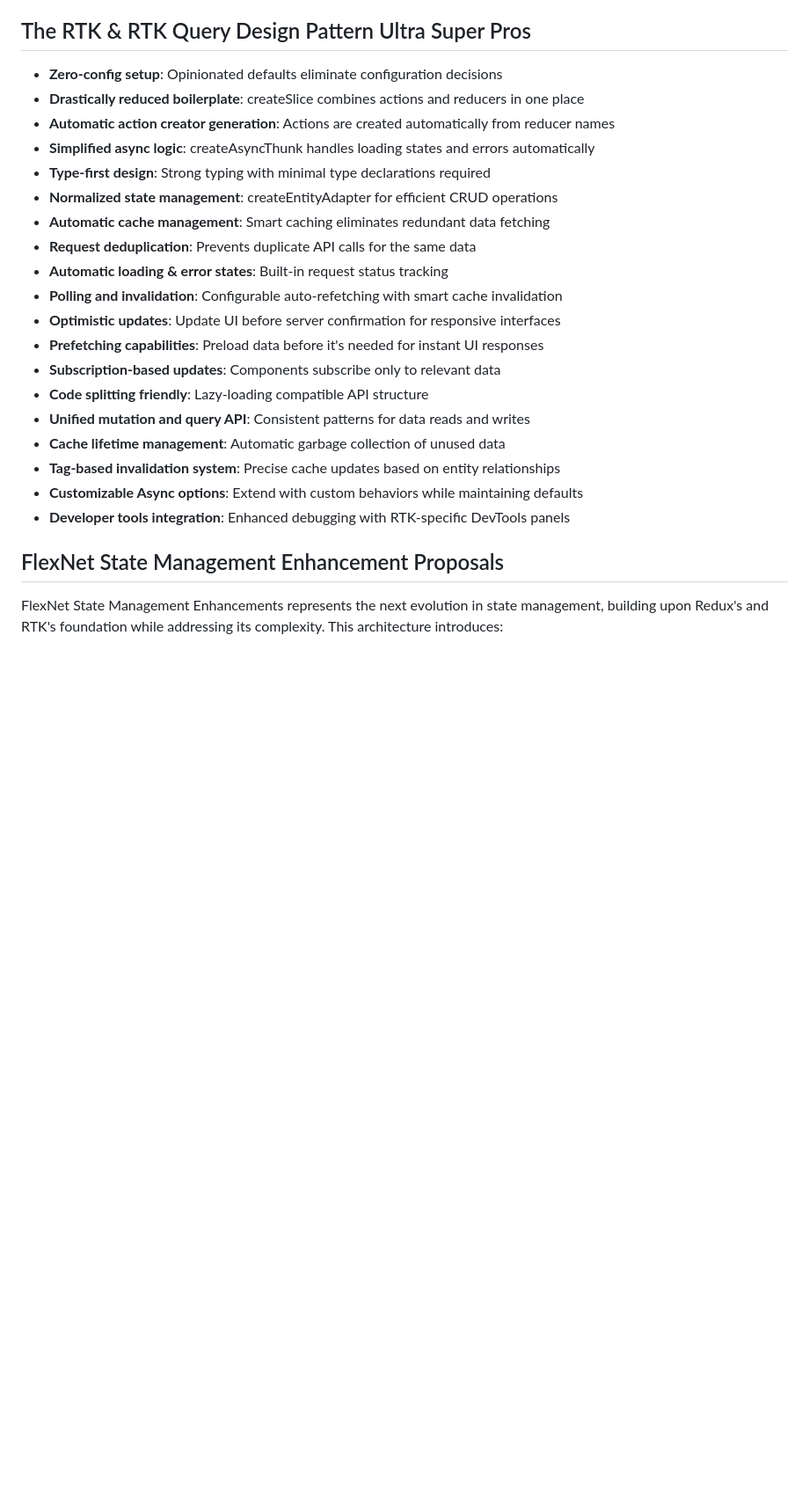
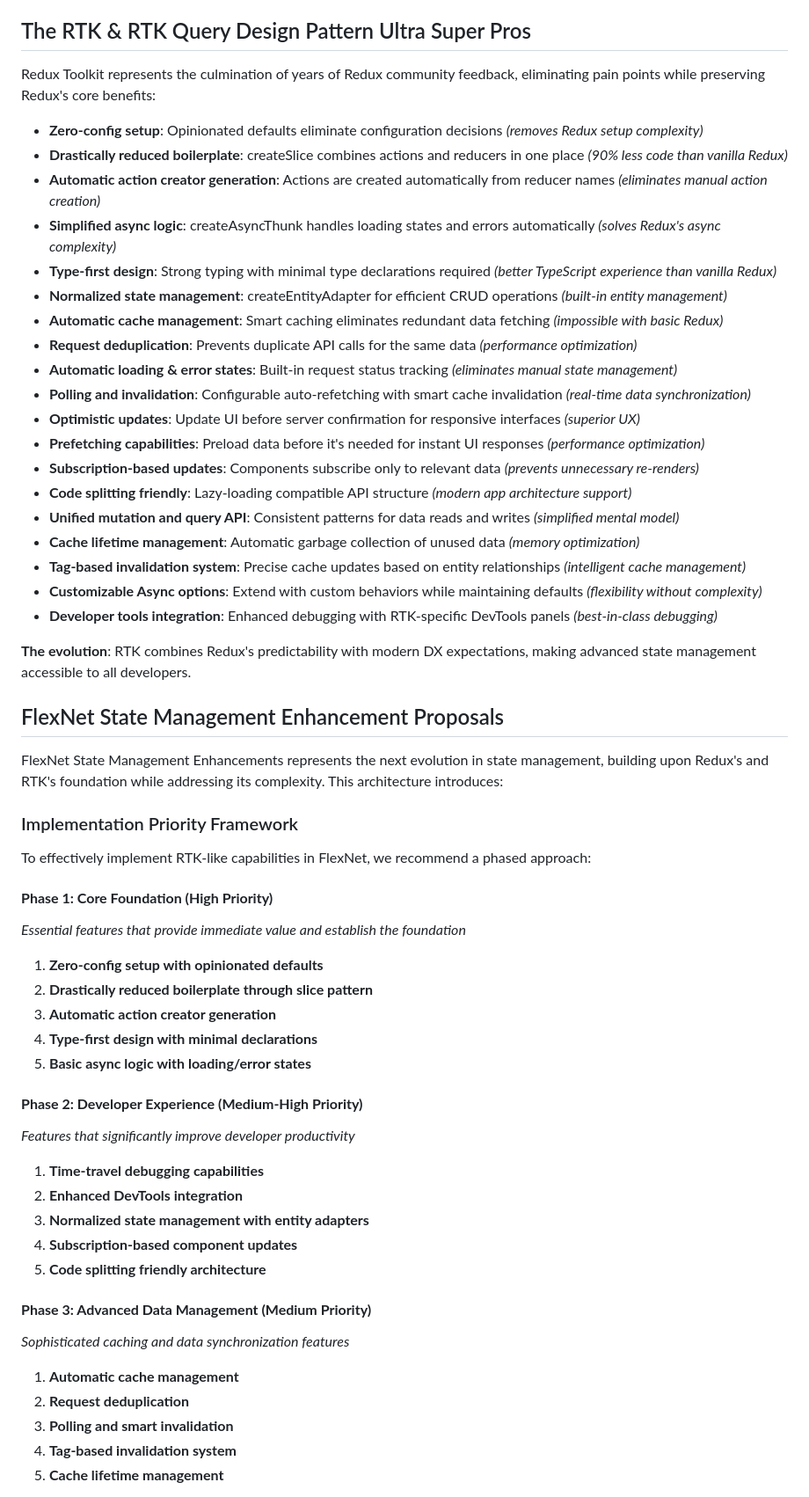
Before and after one commit to seandinwiddie/flexnet-jsx-docs, a Markdown page: flexnet-state_management_enhancements-proposal.md, the part around the change printed below. Shown: that part at 88% size. Drawn GitHub-style; blank space fills up the shorter version.

```diff
--- a/flexnet-state_management_enhancements-proposal.md
+++ b/flexnet-state_management_enhancements-proposal.md
@@ -32,25 +47,62 @@
 
 ## The RTK & RTK Query Design Pattern Ultra Super Pros
-- **Zero-config setup**: Opinionated defaults eliminate configuration decisions
-- **Drastically reduced boilerplate**: createSlice combines actions and reducers in one place
-- **Automatic action creator generation**: Actions are created automatically from reducer names
-- **Simplified async logic**: createAsyncThunk handles loading states and errors automatically
-- **Type-first design**: Strong typing with minimal type declarations required
-- **Normalized state management**: createEntityAdapter for efficient CRUD operations
-- **Automatic cache management**: Smart caching eliminates redundant data fetching
-- **Request deduplication**: Prevents duplicate API calls for the same data
-- **Automatic loading & error states**: Built-in request status tracking
-- **Polling and invalidation**: Configurable auto-refetching with smart cache invalidation
-- **Optimistic updates**: Update UI before server confirmation for responsive interfaces
-- **Prefetching capabilities**: Preload data before it's needed for instant UI responses
-- **Subscription-based updates**: Components subscribe only to relevant data
-- **Code splitting friendly**: Lazy-loading compatible API structure
-- **Unified mutation and query API**: Consistent patterns for data reads and writes
-- **Cache lifetime management**: Automatic garbage collection of unused data
-- **Tag-based invalidation system**: Precise cache updates based on entity relationships
-- **Customizable Async options**: Extend with custom behaviors while maintaining defaults
-- **Developer tools integration**: Enhanced debugging with RTK-specific DevTools panels
+
+Redux Toolkit represents the culmination of years of Redux community feedback, eliminating pain points while preserving Redux's core benefits:
+
+- **Zero-config setup**: Opinionated defaults eliminate configuration decisions *(removes Redux setup complexity)*
+- **Drastically reduced boilerplate**: createSlice combines actions and reducers in one place *(90% less code than vanilla Redux)*
+- **Automatic action creator generation**: Actions are created automatically from reducer names *(eliminates manual action creation)*
+- **Simplified async logic**: createAsyncThunk handles loading states and errors automatically *(solves Redux's async complexity)*
+- **Type-first design**: Strong typing with minimal type declarations required *(better TypeScript experience than vanilla Redux)*
+- **Normalized state management**: createEntityAdapter for efficient CRUD operations *(built-in entity management)*
+- **Automatic cache management**: Smart caching eliminates redundant data fetching *(impossible with basic Redux)*
+- **Request deduplication**: Prevents duplicate API calls for the same data *(performance optimization)*
+- **Automatic loading & error states**: Built-in request status tracking *(eliminates manual state management)*
+- **Polling and invalidation**: Configurable auto-refetching with smart cache invalidation *(real-time data synchronization)*
+- **Optimistic updates**: Update UI before server confirmation for responsive interfaces *(superior UX)*
+- **Prefetching capabilities**: Preload data before it's needed for instant UI responses *(performance optimization)*
+- **Subscription-based updates**: Components subscribe only to relevant data *(prevents unnecessary re-renders)*
+- **Code splitting friendly**: Lazy-loading compatible API structure *(modern app architecture support)*
+- **Unified mutation and query API**: Consistent patterns for data reads and writes *(simplified mental model)*
+- **Cache lifetime management**: Automatic garbage collection of unused data *(memory optimization)*
+- **Tag-based invalidation system**: Precise cache updates based on entity relationships *(intelligent cache management)*
+- **Customizable Async options**: Extend with custom behaviors while maintaining defaults *(flexibility without complexity)*
+- **Developer tools integration**: Enhanced debugging with RTK-specific DevTools panels *(best-in-class debugging)*
+
+**The evolution**: RTK combines Redux's predictability with modern DX expectations, making advanced state management accessible to all developers.
 
 ## FlexNet State Management Enhancement Proposals
 
 FlexNet State Management Enhancements represents the next evolution in state management, building upon Redux's and RTK's foundation while addressing its complexity. This architecture introduces:
+
+### Implementation Priority Framework
+
+To effectively implement RTK-like capabilities in FlexNet, we recommend a phased approach:
+
+#### **Phase 1: Core Foundation (High Priority)**
+*Essential features that provide immediate value and establish the foundation*
+
+1. **Zero-config setup with opinionated defaults**
+2. **Drastically reduced boilerplate through slice pattern**
+3. **Automatic action creator generation**
+4. **Type-first design with minimal declarations**
+5. **Basic async logic with loading/error states**
+
+#### **Phase 2: Developer Experience (Medium-High Priority)**
+*Features that significantly improve developer productivity*
+
+1. **Time-travel debugging capabilities**
+2. **Enhanced DevTools integration**
+3. **Normalized state management with entity adapters**
+4. **Subscription-based component updates**
+5. **Code splitting friendly architecture**
+
+#### **Phase 3: Advanced Data Management (Medium Priority)**
+*Sophisticated caching and data synchronization features*
+
+1. **Automatic cache management**
+2. **Request deduplication**
+3. **Polling and smart invalidation**
+4. **Tag-based invalidation system**
+5. **Cache lifetime management**
+
```
Also changed, not shown: other parts of flexnet-state_management_enhancements-proposal.md (+43 -18 lines).
